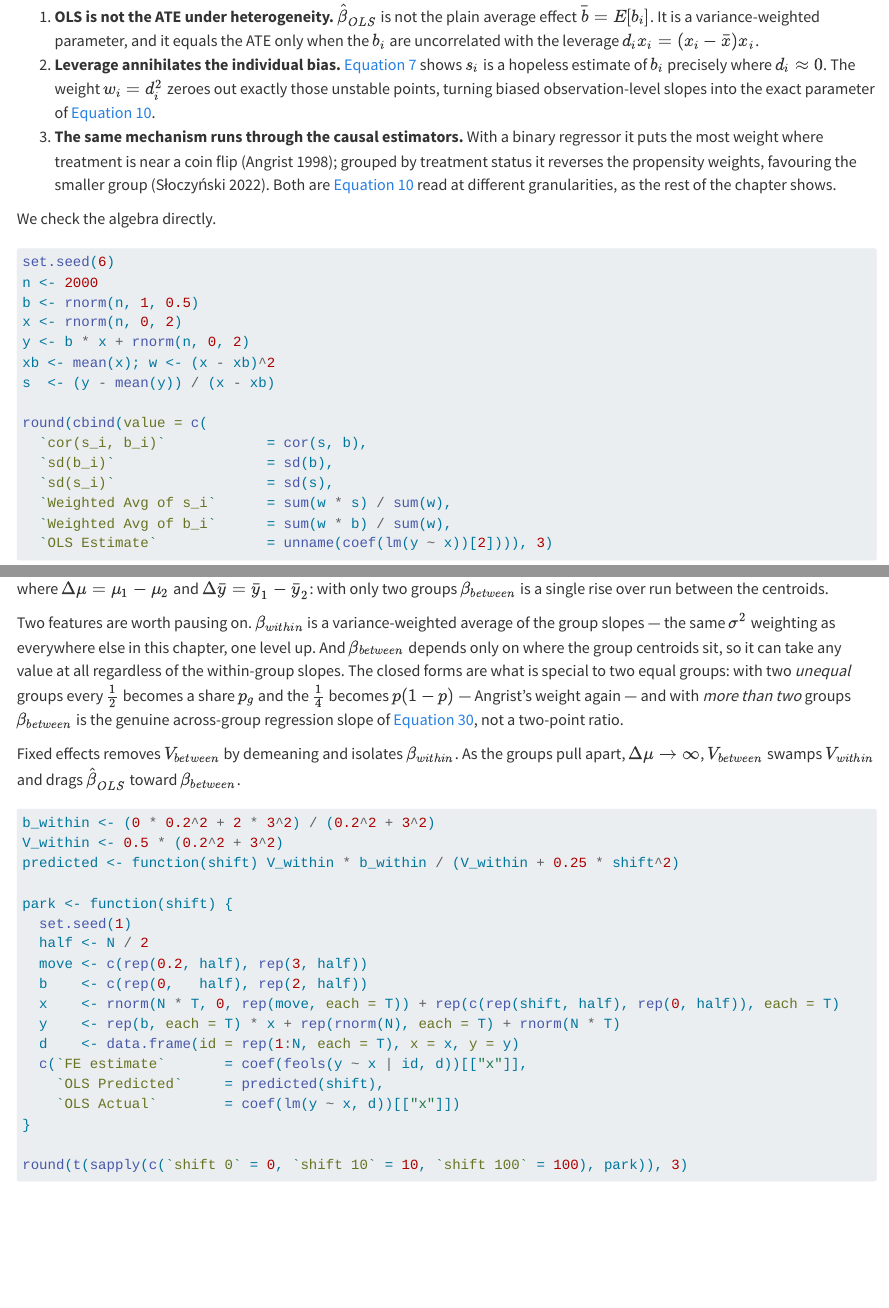
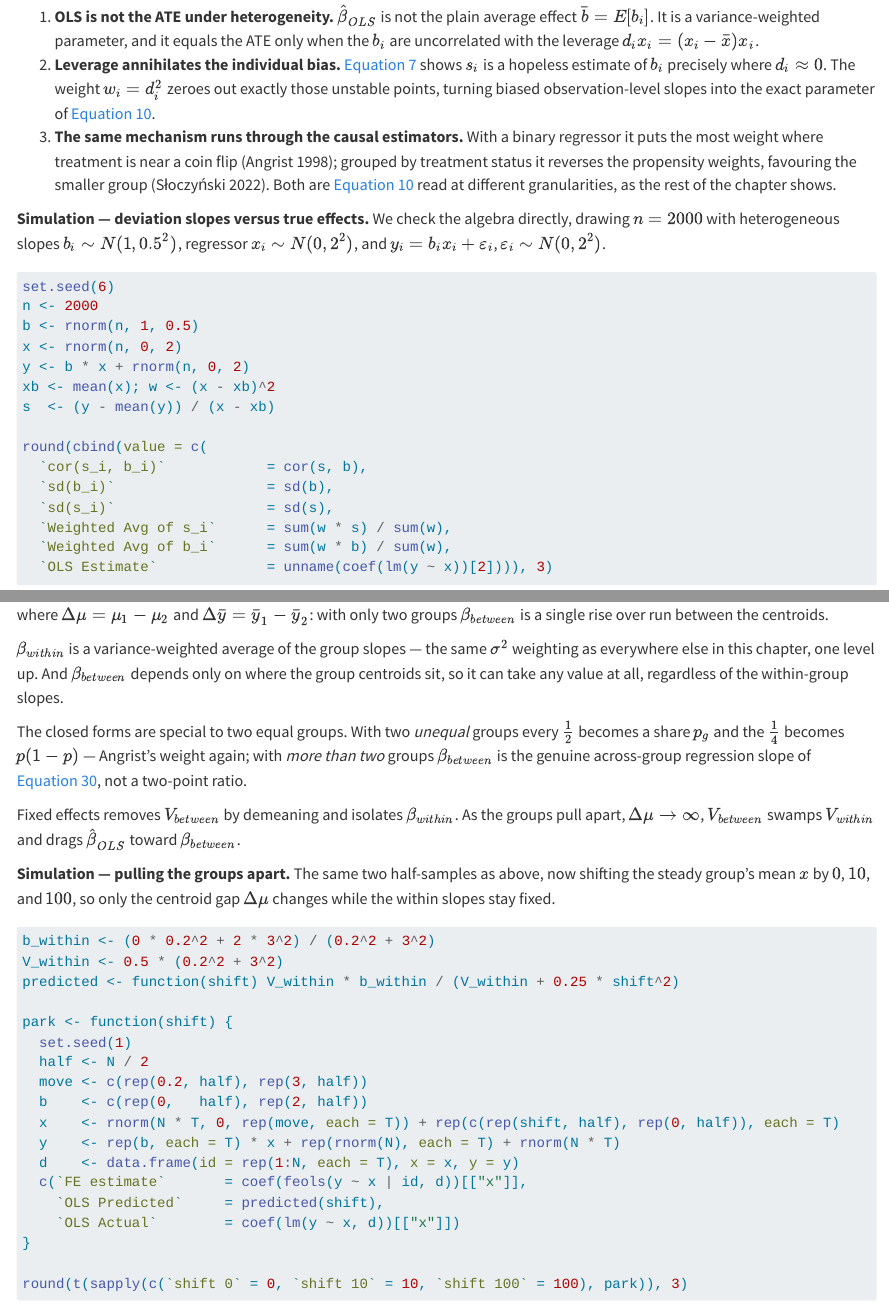
Before and after one commit to xiangao/econometrics-guide, a Quarto document (interpreting-ols.qmd): the page in a window 1100 px wide, from 4890 px down before the commit and from 4940 px down after it, so that both start at the same text, and a second part further down, joined at a grey line. Rendered offline with R 4.5, knitr and Pandoc in place of Quarto, with nearby package versions; some code elsewhere in the file could not run offline.

Commit message:
Ch.13: title simulations, split two long paragraphs, cut scaffolding
- Give the four seeded simulations run-in titles with their DGP stated
  (100-point sample; deviation slopes vs true effects; Angrist/Sloczynski
  weights; pulling the groups apart), matching Ch.14's convention.
- Split the beta_within/beta_between paragraph and the two-panel-figure
  reading into shorter one-idea paragraphs; drop the "worth pausing on"
  and "earn a name" scaffolding openers.
- Re-render also prunes stale figure PNGs left over from the Ch.13/Ch.14
  split (obsolete chunk indices, unreferenced).

Co-Authored-By: Claude Opus 4.8 <noreply@anthropic.com>

````diff
--- a/interpreting-ols.qmd
+++ b/interpreting-ols.qmd
@@ -156,7 +156,7 @@ The individual biases $E[s_i] - b_i$ of @eq-esi do not cancel. They reshape the
 2. **Leverage annihilates the individual bias.** @eq-esi shows $s_i$ is a hopeless estimate of $b_i$ precisely where $d_i \approx 0$. The weight $w_i = d_i^2$ zeroes out exactly those unstable points, turning biased observation-level slopes into the exact parameter of @eq-exact.
 3. **The same mechanism runs through the causal estimators.** With a binary regressor it puts the most weight where treatment is near a coin flip (Angrist 1998); grouped by treatment status it reverses the propensity weights, favouring the smaller group (Słoczyński 2022). Both are @eq-exact read at different granularities, as the rest of the chapter shows.
 
-We check the algebra directly.
+**Simulation — deviation slopes versus true effects.** We check the algebra directly, drawing $n = 2000$ with heterogeneous slopes $b_i \sim N(1, 0.5^2)$, regressor $x_i \sim N(0, 2^2)$, and $y_i = b_i x_i + \varepsilon_i$, $\varepsilon_i \sim N(0, 2^2)$.
 
 ```{r}
 set.seed(6)
@@ -445,9 +447,13 @@ $$ {#eq-two-group}
 
 where $\Delta\mu = \mu_1 - \mu_2$ and $\Delta\bar y = \bar y_1 - \bar y_2$: with only two groups $\beta_{between}$ is a single rise over run between the centroids.
 
-Two features are worth pausing on. $\beta_{within}$ is a variance-weighted average of the group slopes — the same $\sigma^2$ weighting as everywhere else in this chapter, one level up. And $\beta_{between}$ depends only on where the group centroids sit, so it can take any value at all regardless of the within-group slopes. The closed forms are what is special to two equal groups: with two *unequal* groups every $\tfrac12$ becomes a share $p_g$ and the $\tfrac14$ becomes $p(1-p)$ — Angrist's weight again — and with *more than two* groups $\beta_{between}$ is the genuine across-group regression slope of @eq-slopes, not a two-point ratio.
+$\beta_{within}$ is a variance-weighted average of the group slopes — the same $\sigma^2$ weighting as everywhere else in this chapter, one level up. And $\beta_{between}$ depends only on where the group centroids sit, so it can take any value at all, regardless of the within-group slopes.
+
+The closed forms are special to two equal groups. With two *unequal* groups every $\tfrac12$ becomes a share $p_g$ and the $\tfrac14$ becomes $p(1-p)$ — Angrist's weight again; with *more than two* groups $\beta_{between}$ is the genuine across-group regression slope of @eq-slopes, not a two-point ratio.
 
 Fixed effects removes $V_{between}$ by demeaning and isolates $\beta_{within}$. As the groups pull apart, $\Delta\mu \to \infty$, $V_{between}$ swamps $V_{within}$ and drags $\hat\beta_{OLS}$ toward $\beta_{between}$.
+
+**Simulation — pulling the groups apart.** The same two half-samples as above, now shifting the steady group's mean $x$ by $0$, $10$, and $100$, so only the centroid gap $\Delta\mu$ changes while the within slopes stay fixed.
 
 ```{r}
 b_within <- (0 * 0.2^2 + 2 * 3^2) / (0.2^2 + 3^2)
````
Also changed, not shown: interpreting-ols.qmd (10 more changed lines), 8 other files.
